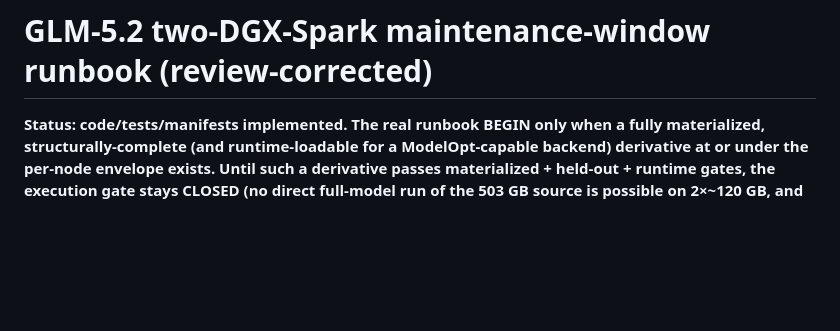
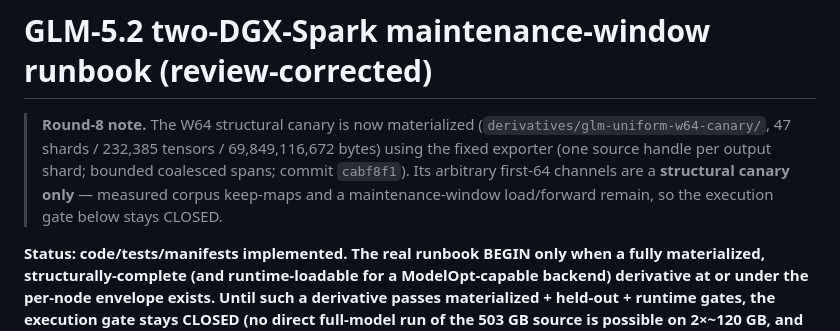
Before and after one commit to Kristianaaron/cebu-profiler, a Markdown page: docs/glm52-runbook.md, the part around the change. GitHub-like rendering; blank space fills up the shorter version.

```diff
--- a/docs/glm52-runbook.md
+++ b/docs/glm52-runbook.md
@@ -1,4 +1,12 @@
 # GLM-5.2 two-DGX-Spark maintenance-window runbook (review-corrected)
+
+> **Round-8 note.** The W64 structural canary is now materialized
+> (`derivatives/glm-uniform-w64-canary/`, 47 shards / 232,385 tensors /
+> 69,849,116,672 bytes) using the fixed exporter (one source handle per output
+> shard; bounded coalesced spans; commit `cabf8f1`). Its arbitrary first-64
+> channels are a **structural canary only** — measured corpus keep-maps and a
+> maintenance-window load/forward remain, so the execution gate below stays
+> CLOSED.
 
 **Status: code/tests/manifests implemented. The real runbook BEGIN only when a
 fully materialized, structurally-complete (and runtime-loadable for a ModelOpt-capable backend) derivative at or under the per-node envelope
```
Also changed, not shown: WORKER_STATUS.md (+40 -1 lines).
